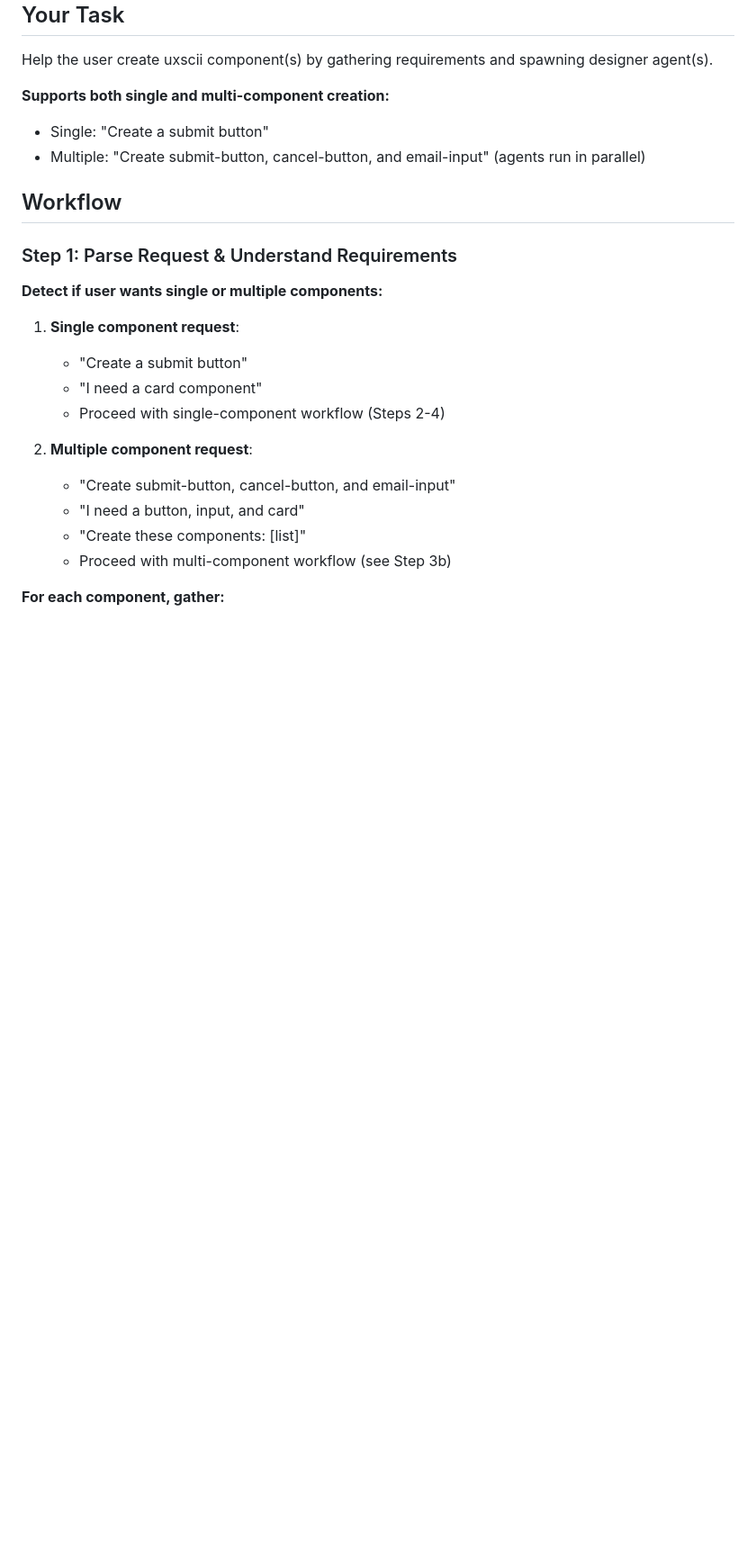
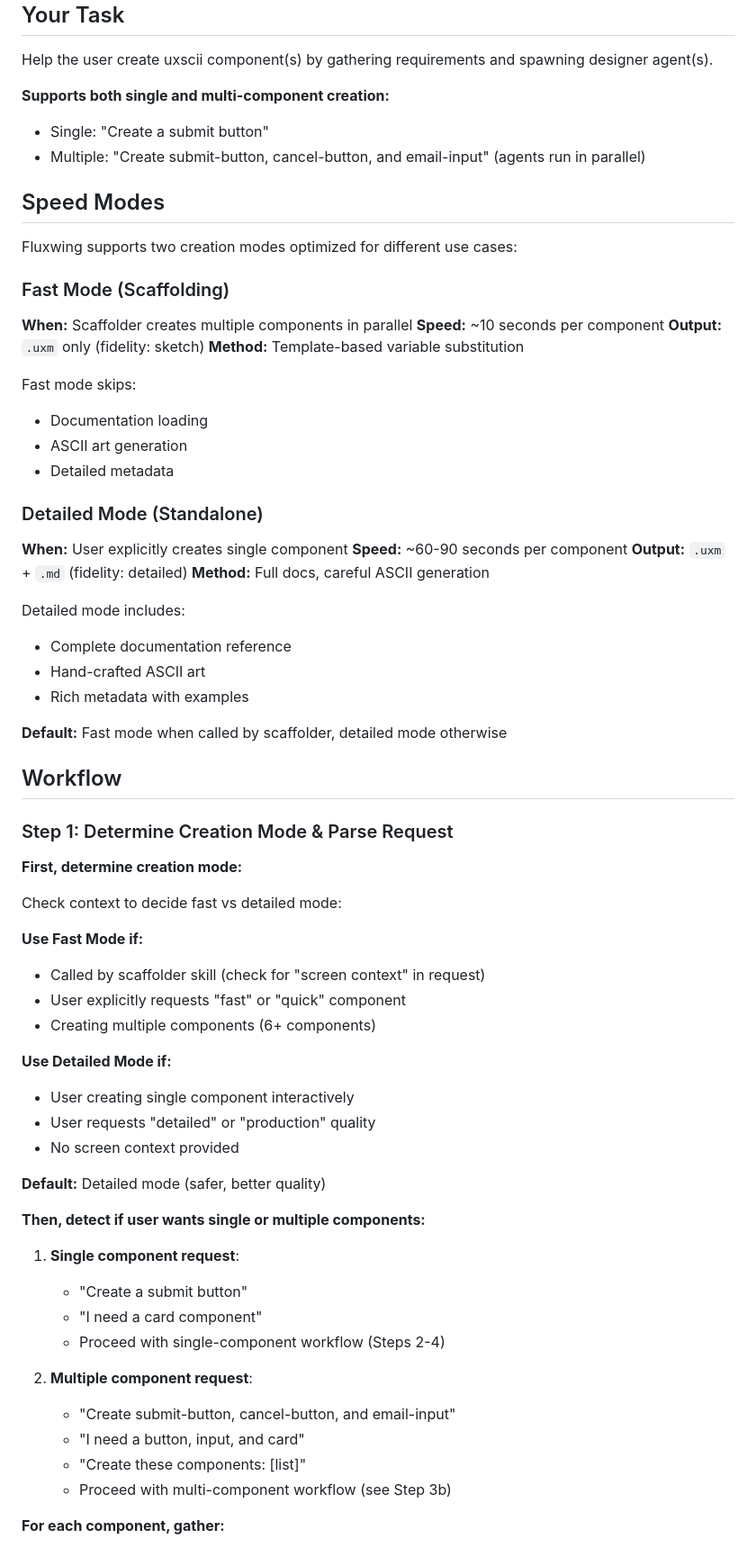
Before and after one commit to trabian/fluxwing-skills, a Markdown page: skills/fluxwing-component-creator/SKILL.md, the part around one of its changes. Shown at 90% size. Rendered like a GitHub page; blank space fills up the shorter version.

```diff
--- a/skills/fluxwing-component-creator/SKILL.md
+++ b/skills/fluxwing-component-creator/SKILL.md
@@ -34,11 +34,55 @@ Help the user create uxscii component(s) by gathering requirements and spawning
 - Single: "Create a submit button"
 - Multiple: "Create submit-button, cancel-button, and email-input" (agents run in parallel)
 
+## Speed Modes
+
+Fluxwing supports two creation modes optimized for different use cases:
+
+### Fast Mode (Scaffolding)
+**When:** Scaffolder creates multiple components in parallel
+**Speed:** ~10 seconds per component
+**Output:** `.uxm` only (fidelity: sketch)
+**Method:** Template-based variable substitution
+
+Fast mode skips:
+- Documentation loading
+- ASCII art generation
+- Detailed metadata
+
+### Detailed Mode (Standalone)
+**When:** User explicitly creates single component
+**Speed:** ~60-90 seconds per component
+**Output:** `.uxm` + `.md` (fidelity: detailed)
+**Method:** Full docs, careful ASCII generation
+
+Detailed mode includes:
+- Complete documentation reference
+- Hand-crafted ASCII art
+- Rich metadata with examples
+
+**Default:** Fast mode when called by scaffolder, detailed mode otherwise
+
 ## Workflow
 
-### Step 1: Parse Request & Understand Requirements
+### Step 1: Determine Creation Mode & Parse Request
 
-**Detect if user wants single or multiple components:**
+**First, determine creation mode:**
+
+Check context to decide fast vs detailed mode:
+
+**Use Fast Mode if:**
+- Called by scaffolder skill (check for "screen context" in request)
+- User explicitly requests "fast" or "quick" component
+- Creating multiple components (6+ components)
+
+**Use Detailed Mode if:**
+- User creating single component interactively
+- User requests "detailed" or "production" quality
+- No screen context provided
+
+**Default:** Detailed mode (safer, better quality)
+
+**Then, detect if user wants single or multiple components:**
 
 1. **Single component request**:
    - "Create a submit button"
```
Also changed, not shown: other parts of skills/fluxwing-component-creator/SKILL.md (+83 -0 lines).
